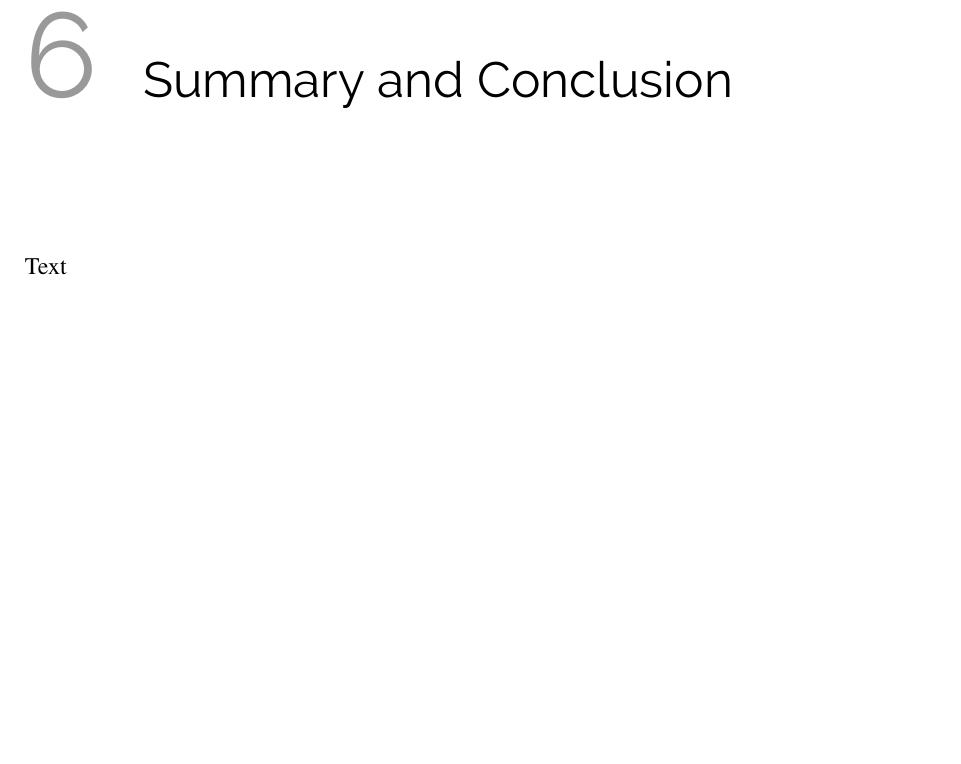
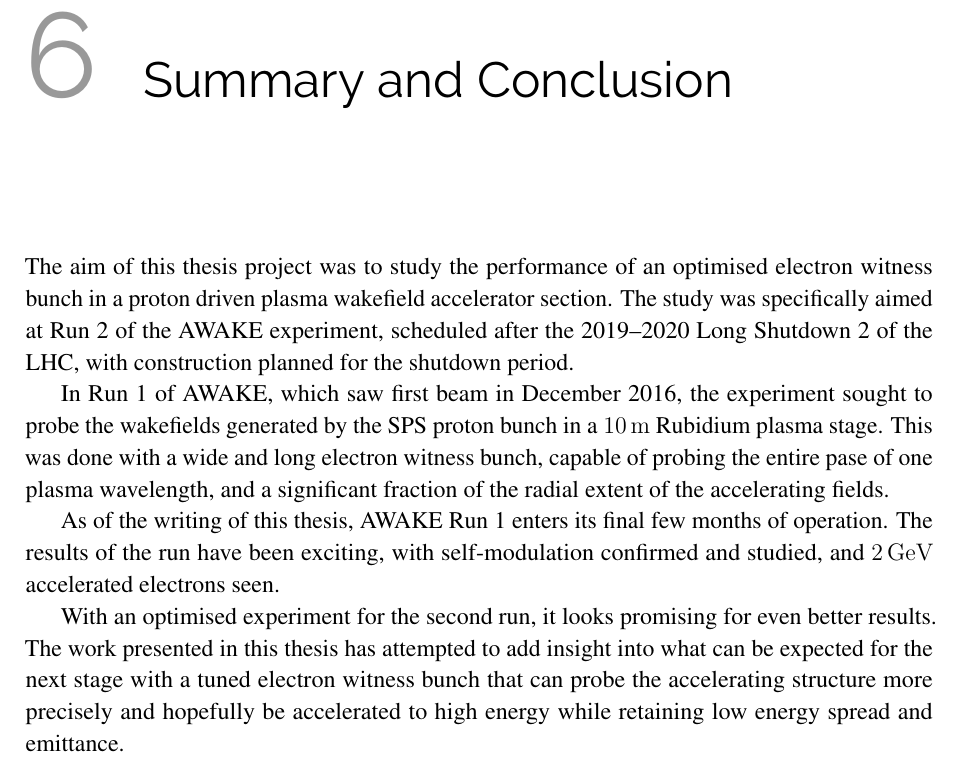
Before and after one commit to vkbo/PhD-Thesis, a LaTeX thesis (Tex/PhD.tex, which reads Tex/chapters/chSummary.tex): part of page 59 of 116, cut so that both start at the same text, the shorter picture padded with empty space. Compiled offline with pdfLaTeX.

Commit message:
Added some text to the summary chapter.

```diff
--- a/Tex/chapters/chSummary.tex
+++ b/Tex/chapters/chSummary.tex
@@ -6,7 +6,14 @@
 \chapter{Summary and Conclusion}
 \label{Ch:SnC}
 
-Text
+The aim of this thesis project was to study the performance of an optimised electron witness bunch in a proton driven plasma wakefield accelerator section.
+The study was specifically aimed at Run~2 of the AWAKE experiment, scheduled after the 2019--2020 Long Shutdown~2 of the LHC, with construction planned for the shutdown period.
 
-% Potential issues to mention:
-% * Synchrotron radiation from acceleration. (Ref. discussion w/Helmut)
+In Run~1 of AWAKE, which saw first beam in December 2016, the experiment sought to probe the wakefields generated by the SPS proton bunch in a $10\unit{m}$ Rubidium plasma stage.
+This was done with a wide and long electron witness bunch, capable of probing the entire pase of one plasma wavelength, and a significant fraction of the radial extent of the accelerating fields.
+
+As of the writing of this thesis, AWAKE Run~1 enters its final few months of operation.
+The results of the run have been exciting, with self-modulation confirmed and studied, and $2\unit{GeV}$ accelerated electrons seen. %cite stuff
+
+With an optimised experiment for the second run, it looks promising for even better results.
+The work presented in this thesis has attempted to add insight into what can be expected for the next stage with a tuned electron witness bunch that can probe the accelerating structure more precisely and hopefully be accelerated to high energy while retaining low energy spread and emittance.
```
